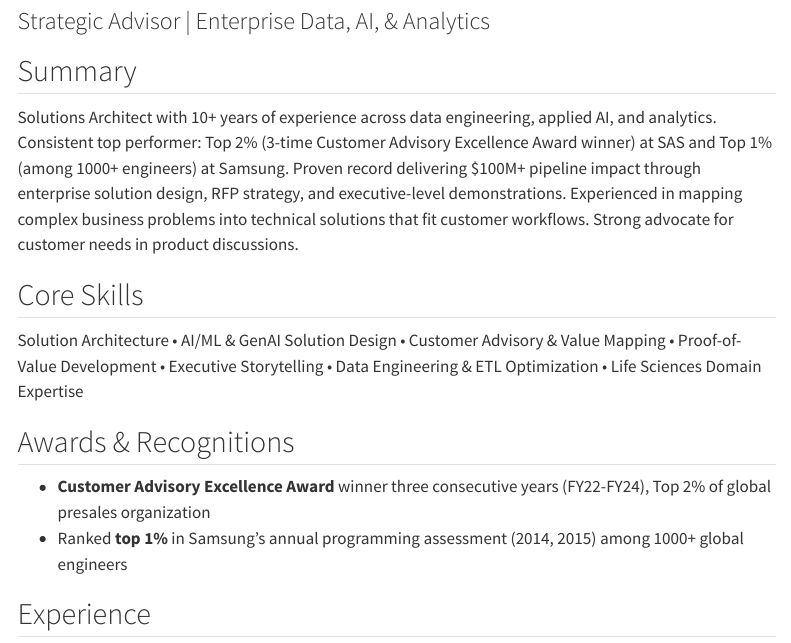
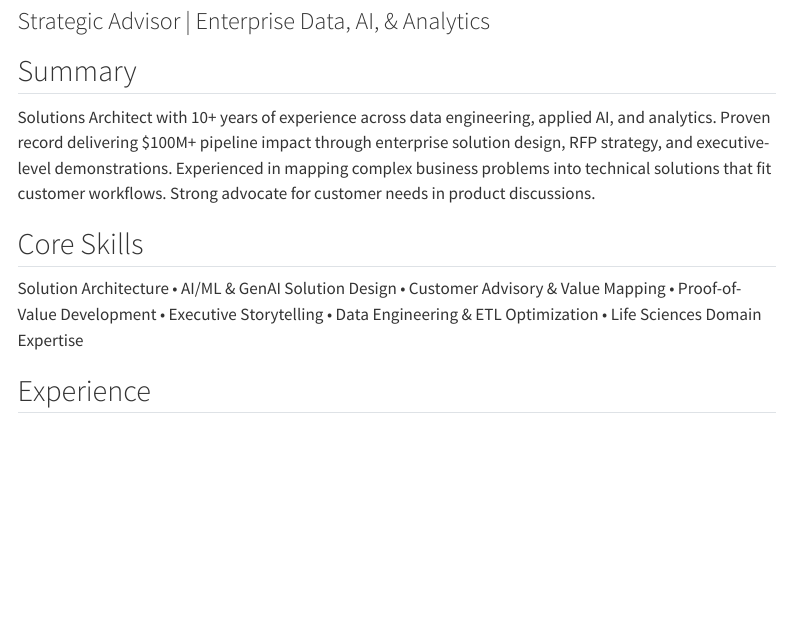
Before and after one commit to samiulhq/mysite, a Quarto document (resume.qmd): the page in a window 1100 px wide, from 80 px down. Rendered offline with R 4.5, knitr and Pandoc in place of Quarto, with nearby package versions; menus at the side of the page are left out.

Commit message:
update resume

```diff
--- a/resume.qmd
+++ b/resume.qmd
@@ -6,16 +6,11 @@ subtitle: "Strategic Advisor | Enterprise Data, AI, & Analytics"
 
 ## Summary
 
-Solutions Architect with 10+ years of experience across data engineering, applied AI, and analytics. Consistent top performer: Top 2% (3-time Customer Advisory Excellence Award winner) at SAS and Top 1% (among 1000+ engineers) at Samsung. Proven record delivering $100M+ pipeline impact through enterprise solution design, RFP strategy, and executive-level demonstrations. Experienced in mapping complex business problems into technical solutions that fit customer workflows. Strong advocate for customer needs in product discussions.
+Solutions Architect with 10+ years of experience across data engineering, applied AI, and analytics. Proven record delivering $100M+ pipeline impact through enterprise solution design, RFP strategy, and executive-level demonstrations. Experienced in mapping complex business problems into technical solutions that fit customer workflows. Strong advocate for customer needs in product discussions.
 
 ## Core Skills
 
 Solution Architecture • AI/ML & GenAI Solution Design • Customer Advisory & Value Mapping • Proof-of-Value Development • Executive Storytelling • Data Engineering & ETL Optimization • Life Sciences Domain Expertise
-
-## Awards & Recognitions
-
-- **Customer Advisory Excellence Award** winner three consecutive years (FY22-FY24), Top 2% of global presales organization
-- Ranked **top 1%** in Samsung's annual programming assessment (2014, 2015) among 1000+ global engineers
 
 ## Experience
 
```
Also changed, not shown: about.qmd (+2 -2 lines).
